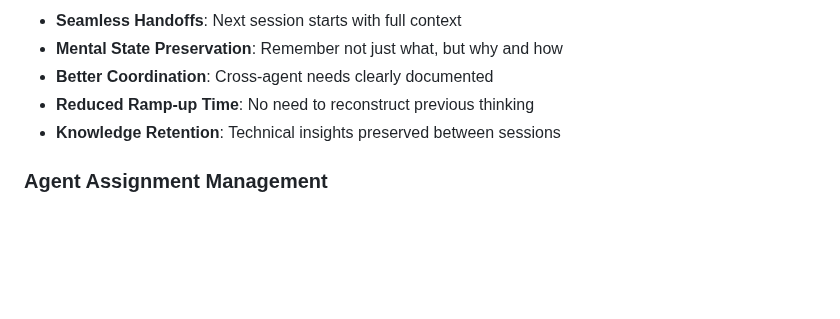
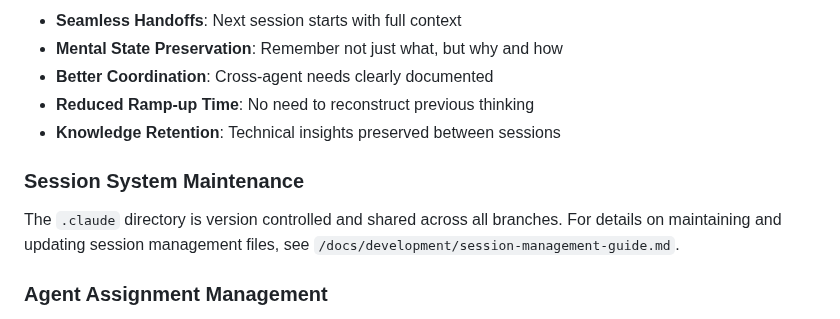
Before and after one commit to ecdenari/platform-erm, a Markdown page: CLAUDE.md, the part around the change. GitHub-like rendering; blank space fills up the shorter version.

```diff
--- a/CLAUDE.md
+++ b/CLAUDE.md
@@ -665,6 +665,9 @@ This visual identification helps prevent agent confusion in multi-terminal envir
 - **Reduced Ramp-up Time**: No need to reconstruct previous thinking
 - **Knowledge Retention**: Technical insights preserved between sessions
 
+### Session System Maintenance
+The `.claude` directory is version controlled and shared across all branches. For details on maintaining and updating session management files, see `/docs/development/session-management-guide.md`.
+
 ### Agent Assignment Management
 
 Platform-ERM supports dynamic agent assignment transitions to optimize resource allocation and module development flow.
```
Also changed, not shown: docs/development/session-management-guide.md (added, +140 -0 lines).
